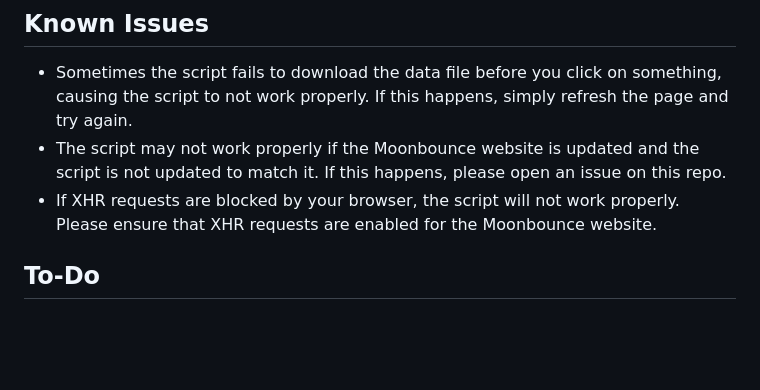
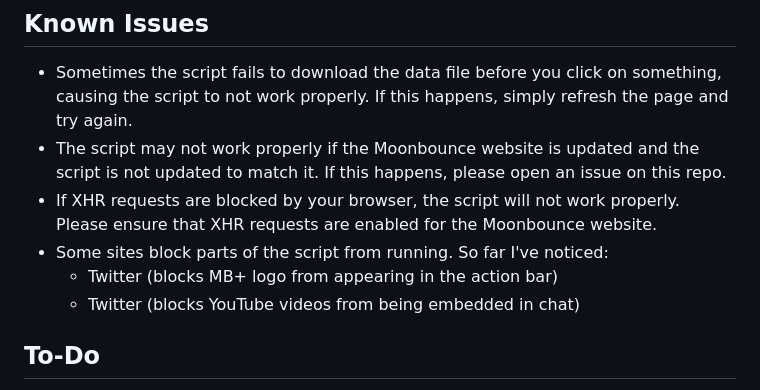
Before and after one commit to Jordy3D/MoonbouncePlus, a Markdown page: README.md, the part around the change. GitHub-like rendering; blank space fills up the shorter version.

```diff
--- a/README.md
+++ b/README.md
@@ -84,7 +84,9 @@ This repo also contains a Python script to help generate wiki page template code
 -   Sometimes the script fails to download the data file before you click on something, causing the script to not work properly. If this happens, simply refresh the page and try again.
 -   The script may not work properly if the Moonbounce website is updated and the script is not updated to match it. If this happens, please open an issue on this repo.
 -   If XHR requests are blocked by your browser, the script will not work properly. Please ensure that XHR requests are enabled for the Moonbounce website.
-
+-   Some sites block parts of the script from running. So far I've noticed:
+    -   Twitter (blocks MB+ logo from appearing in the action bar)
+    -   Twitter (blocks YouTube videos from being embedded in chat)
 ## To-Do
 
 -   [ ] Add a toggle for horizontal/vertical Moonbounce Portal button layout
```
